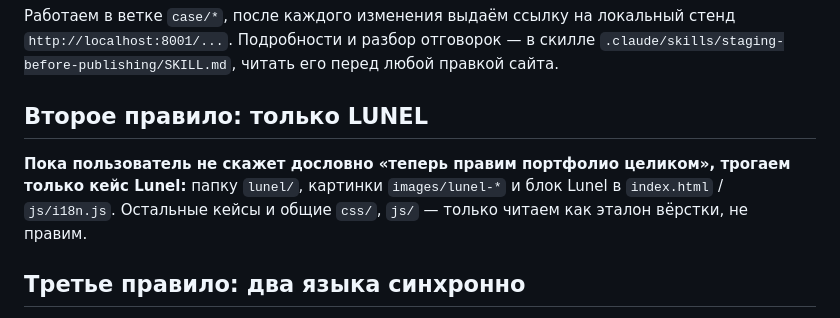
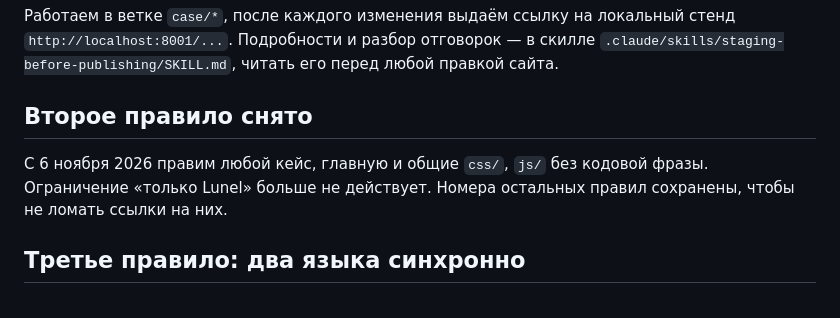
Before and after one commit to innarenard/innarenard_portfolio, a Markdown page: CLAUDE.md, the part around the change. GitHub-like rendering.

```diff
--- a/CLAUDE.md
+++ b/CLAUDE.md
@@ -12,11 +12,11 @@
 `http://localhost:8001/...`. Подробности и разбор отговорок — в скилле
 `.claude/skills/staging-before-publishing/SKILL.md`, читать его перед любой правкой сайта.
 
-## Второе правило: только LUNEL
+## Второе правило снято
 
-**Пока пользователь не скажет дословно «теперь правим портфолио целиком», трогаем только
-кейс Lunel:** папку `lunel/`, картинки `images/lunel-*` и блок Lunel в `index.html` / `js/i18n.js`.
-Остальные кейсы и общие `css/`, `js/` — только читаем как эталон вёрстки, не правим.
+С 6 ноября 2026 правим любой кейс, главную и общие `css/`, `js/` без кодовой фразы.
+Ограничение «только Lunel» больше не действует. Номера остальных правил сохранены,
+чтобы не ломать ссылки на них.
 
 ## Третье правило: два языка синхронно
 
```
Also changed, not shown: AGENTS.md (+4 -4 lines), 1 other file.
